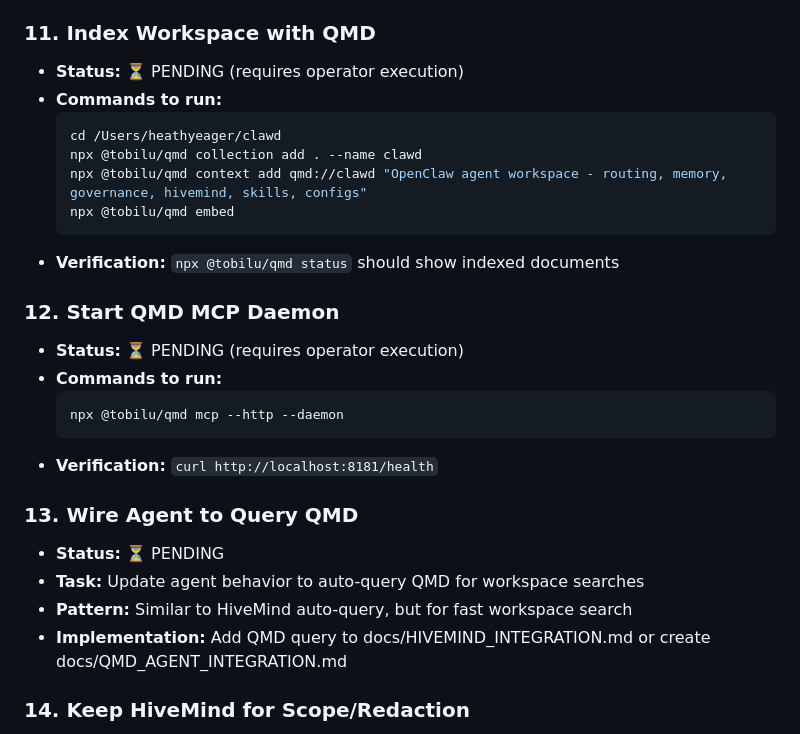
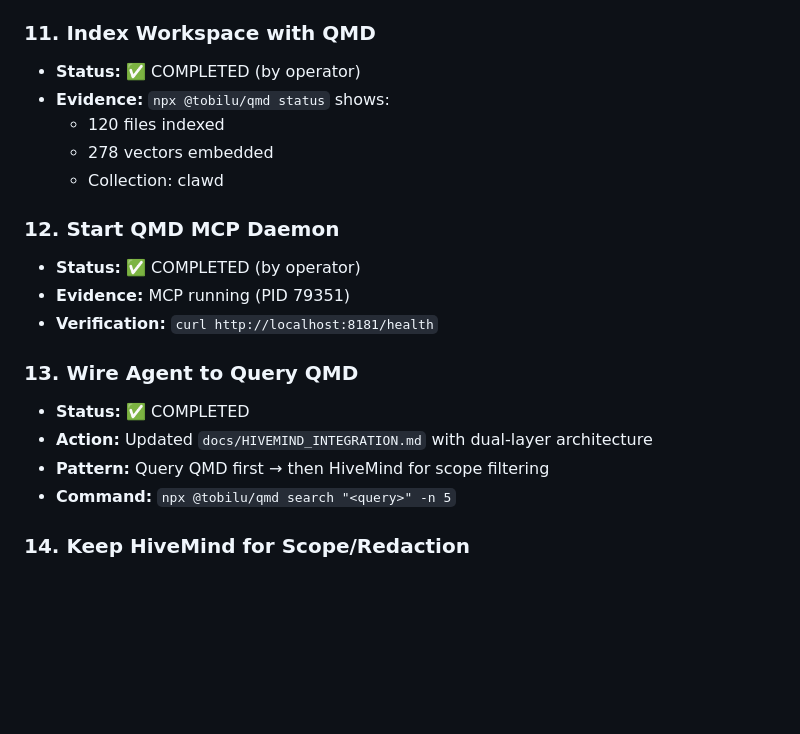
Before and after one commit to j33bs/clawd, a Markdown page: workspace/CODEX_TASK_LIST.md, the part around the change. Drawn GitHub-style; blank space fills up the shorter version.

Commit message:
QMD tasksdocs: Mark 11-13 as completed in Codex list

````diff
--- a/workspace/CODEX_TASK_LIST.md
+++ b/workspace/CODEX_TASK_LIST.md
@@ -78,29 +78,22 @@
 - **Verification:** `npx @tobilu/qmd --help` works
 
 ### 11. Index Workspace with QMD
-- **Status:** ⏳ PENDING (requires operator execution)
-- **Commands to run:**
-  ```bash
-  cd /Users/heathyeager/clawd
-  npx @tobilu/qmd collection add . --name clawd
-  npx @tobilu/qmd context add qmd://clawd "OpenClaw agent workspace - routing, memory, governance, hivemind, skills, configs"
-  npx @tobilu/qmd embed
-  ```
-- **Verification:** `npx @tobilu/qmd status` should show indexed documents
+- **Status:** ✅ COMPLETED (by operator)
+- **Evidence:** `npx @tobilu/qmd status` shows:
+  - 120 files indexed
+  - 278 vectors embedded
+  - Collection: clawd
 
 ### 12. Start QMD MCP Daemon
-- **Status:** ⏳ PENDING (requires operator execution)
-- **Commands to run:**
-  ```bash
-  npx @tobilu/qmd mcp --http --daemon
-  ```
+- **Status:** ✅ COMPLETED (by operator)
+- **Evidence:** MCP running (PID 79351)
 - **Verification:** `curl http://localhost:8181/health`
 
 ### 13. Wire Agent to Query QMD
-- **Status:** ⏳ PENDING
-- **Task:** Update agent behavior to auto-query QMD for workspace searches
-- **Pattern:** Similar to HiveMind auto-query, but for fast workspace search
-- **Implementation:** Add QMD query to docs/HIVEMIND_INTEGRATION.md or create docs/QMD_AGENT_INTEGRATION.md
+- **Status:** ✅ COMPLETED
+- **Action:** Updated `docs/HIVEMIND_INTEGRATION.md` with dual-layer architecture
+- **Pattern:** Query QMD first → then HiveMind for scope filtering
+- **Command:** `npx @tobilu/qmd search "<query>" -n 5`
 
 ### 14. Keep HiveMind for Scope/Redaction
 - **Status:** ✅ ARCHITECTURE DECIDED
````
